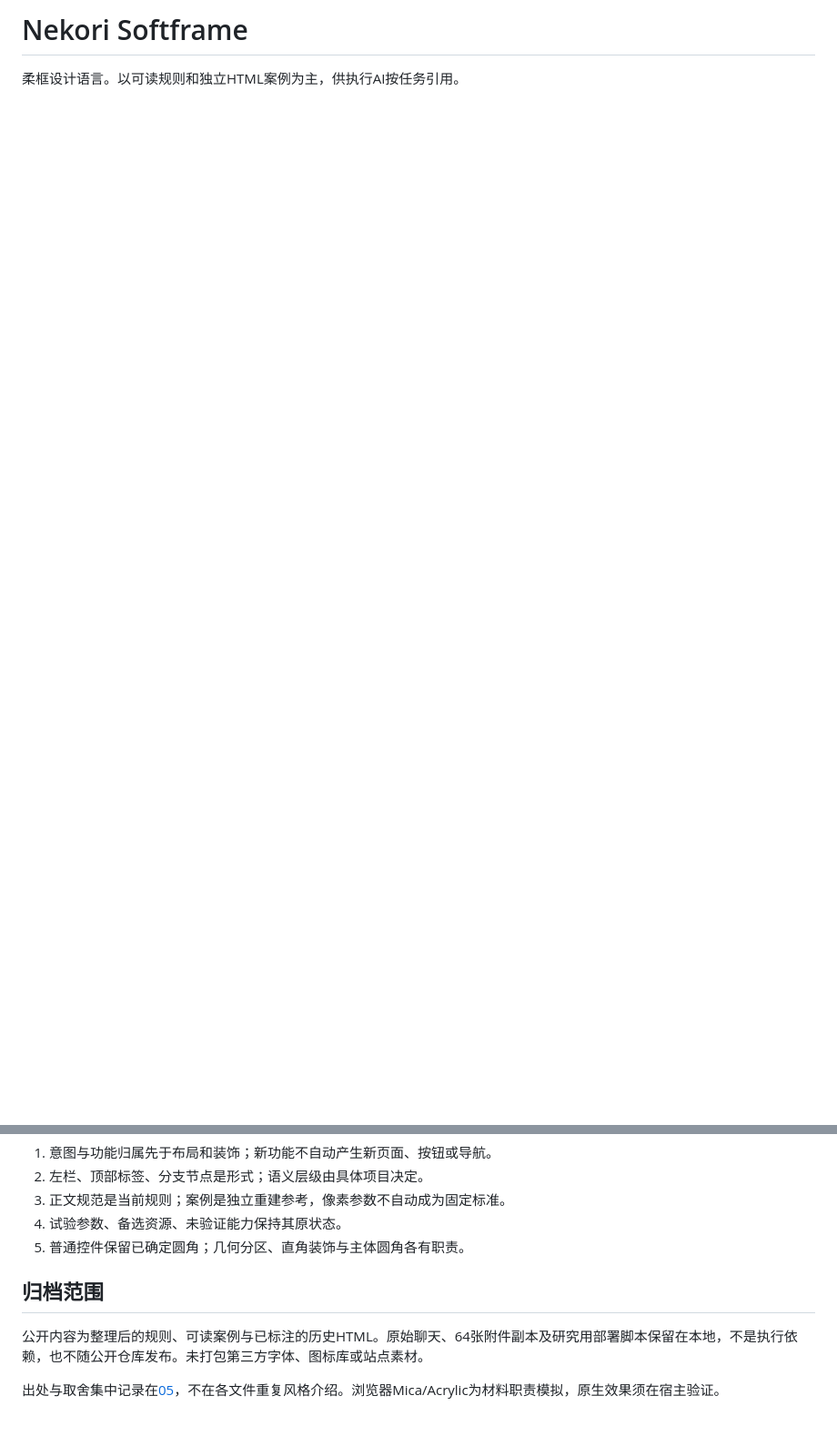
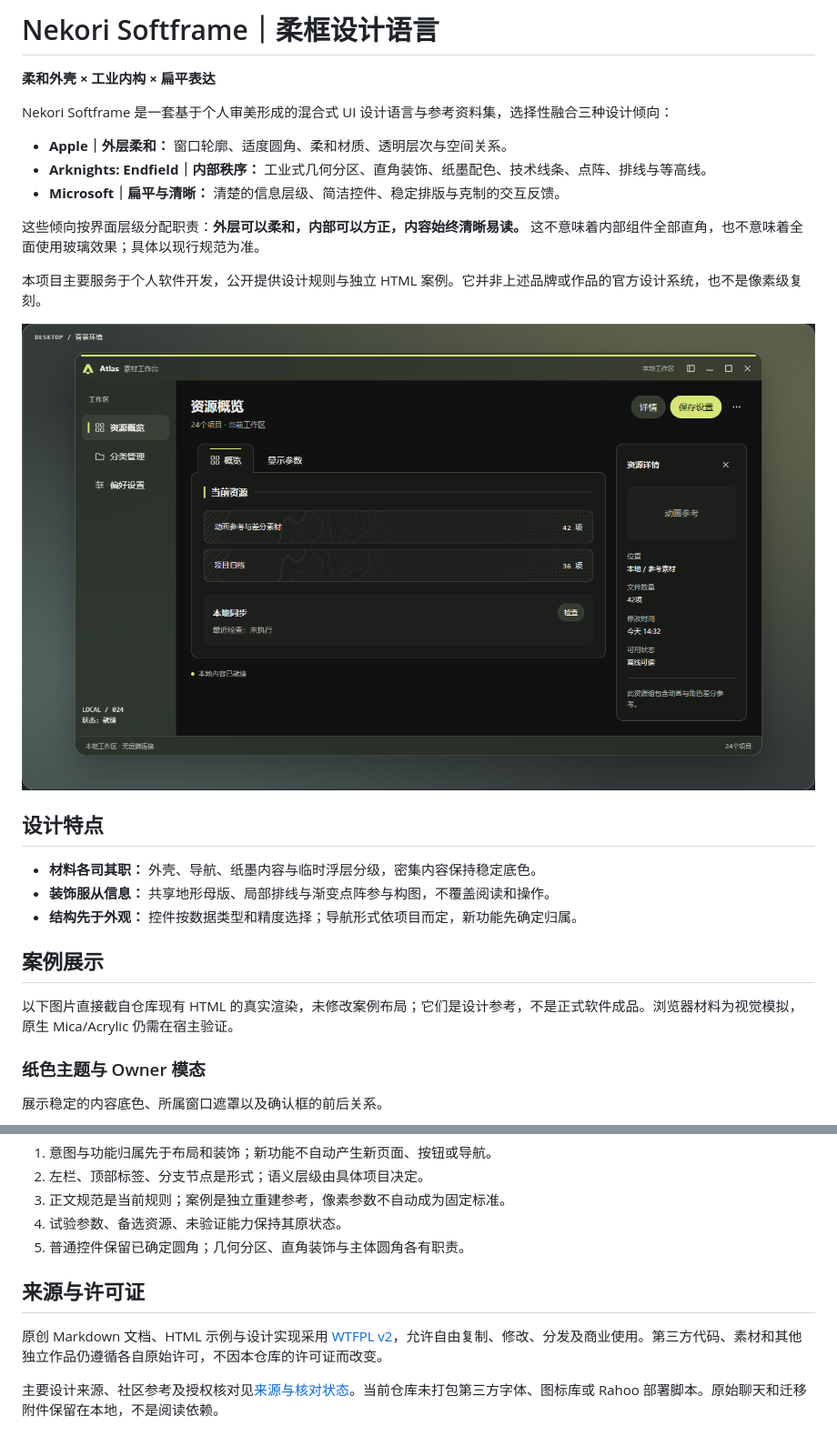
Before and after one commit to Nekori347/Nekori-Softframe, a Markdown page: README.md, 2 parts joined by grey strips. Shown at 91% size. GitHub-like rendering; pictures changed too: assets/preview/window-dark.png (added); blank space fills up the shorter version.

```diff
--- a/README.md
+++ b/README.md
@@ -1,3 +1,30 @@
-# Nekori Softframe
+# Nekori Softframe｜柔框设计语言
 
-柔框设计语言。以可读规则和独立HTML案例为主，供执行AI按任务引用。
+**柔和外壳 × 工业内构 × 扁平表达**
+
+Nekori Softframe 是一套基于个人审美形成的混合式 UI 设计语言与参考资料集，选择性融合三种设计倾向：
+
+- **Apple｜外层柔和：** 窗口轮廓、适度圆角、柔和材质、透明层次与空间关系。
+- **Arknights: Endfield｜内部秩序：** 工业式几何分区、直角装饰、纸墨配色、技术线条、点阵、排线与等高线。
+- **Microsoft｜扁平与清晰：** 清楚的信息层级、简洁控件、稳定排版与克制的交互反馈。
+
+这些倾向按界面层级分配职责：**外层可以柔和，内部可以方正，内容始终清晰易读。** 这不意味着内部组件全部直角，也不意味着全面使用玻璃效果；具体以现行规范为准。
+
+本项目主要服务于个人软件开发，公开提供设计规则与独立 HTML 案例。它并非上述品牌或作品的官方设计系统，也不是像素级复刻。
+
+![墨色主题的完整窗口参考](assets/preview/window-dark.png)
+
+## 设计特点
+
+- **材料各司其职：** 外壳、导航、纸墨内容与临时浮层分级，密集内容保持稳定底色。
+- **装饰服从信息：** 共享地形母版、局部排线与渐变点阵参与构图，不覆盖阅读和操作。
+- **结构先于外观：** 控件按数据类型和精度选择；导航形式依项目而定，新功能先确定归属。
+
+## 案例展示
+
+以下图片直接截自仓库现有 HTML 的真实渲染，未修改案例布局；它们是设计参考，不是正式软件成品。浏览器材料为视觉模拟，原生 Mica/Acrylic 仍需在宿主验证。
+
+### 纸色主题与 Owner 模态
+
+展示稳定的内容底色、所属窗口遮罩以及确认框的前后关系。
+
@@ -32,8 +72,8 @@ HTML下载后可直接本地打开，无外部依赖。GitHub文件页用于查
 4. 试验参数、备选资源、未验证能力保持其原状态。
 5. 普通控件保留已确定圆角；几何分区、直角装饰与主体圆角各有职责。
 
-## 归档范围
+## 来源与许可证
 
-公开内容为整理后的规则、可读案例与已标注的历史HTML。原始聊天、64张附件副本及研究用部署脚本保留在本地，不是执行依赖，也不随公开仓库发布。未打包第三方字体、图标库或站点素材。
+原创 Markdown 文档、HTML 示例与设计实现采用 [WTFPL v2](LICENSE)，允许自由复制、修改、分发及商业使用。第三方代码、素材和其他独立作品仍遵循各自原始许可，不因本仓库的许可证而改变。
 
-出处与取舍集中记录在[05](规范/05-来源与核对状态.md)，不在各文件重复风格介绍。浏览器Mica/Acrylic为材料职责模拟，原生效果须在宿主验证。
+主要设计来源、社区参考及授权核对见[来源与核对状态](规范/05-来源与核对状态.md)。当前仓库未打包第三方字体、图标库或 Rahoo 部署脚本。原始聊天和迁移附件保留在本地，不是阅读依赖。
```
Also changed, not shown: other parts of README.md (+13 -0 lines), 规范/05-来源与核对状态.md (+25 -0 lines), assets/preview/controls.png (added), assets/preview/industrial-materials.png (added), assets/preview/window-light-dialog.png (added), 1 other file.
